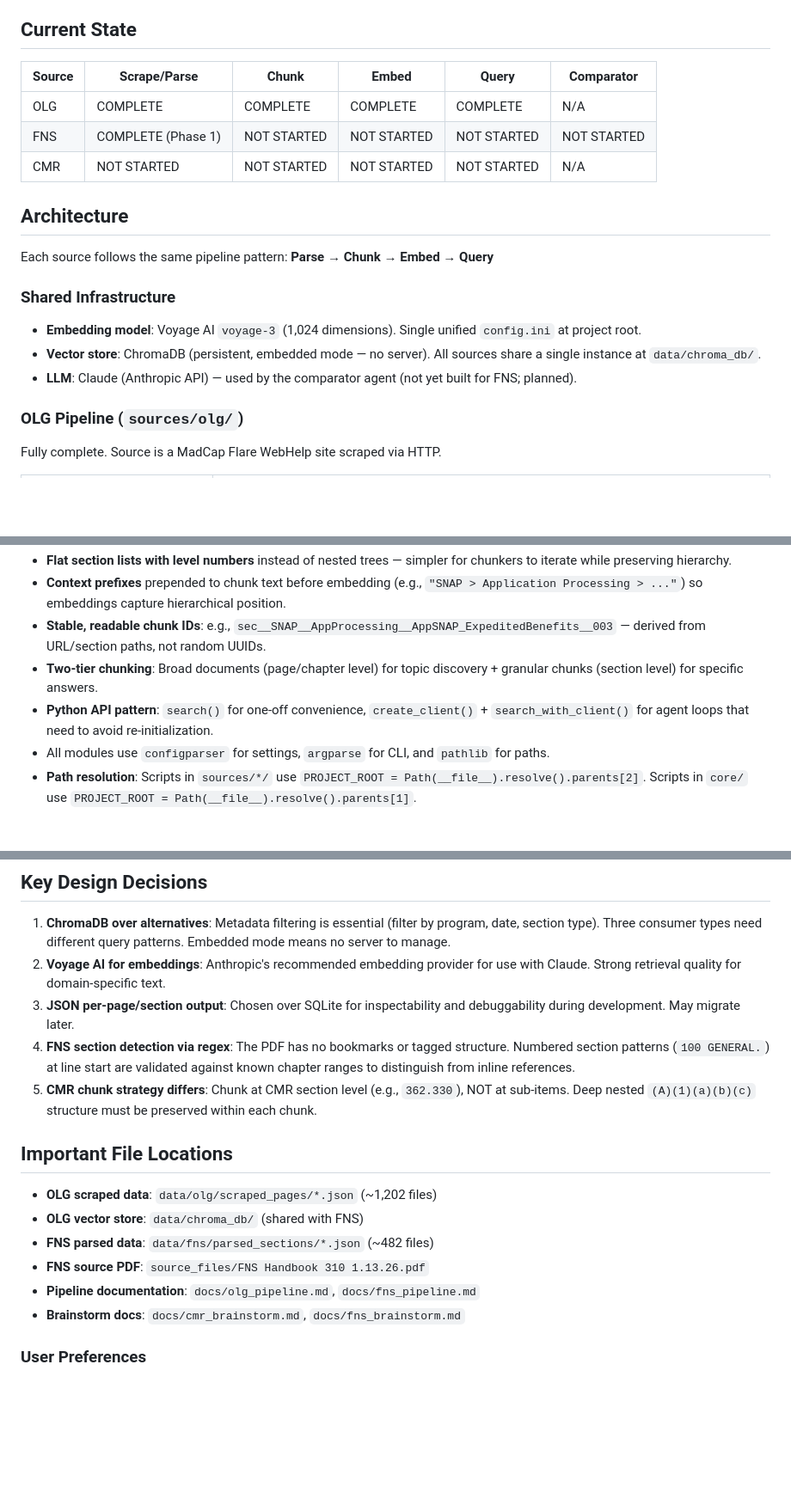
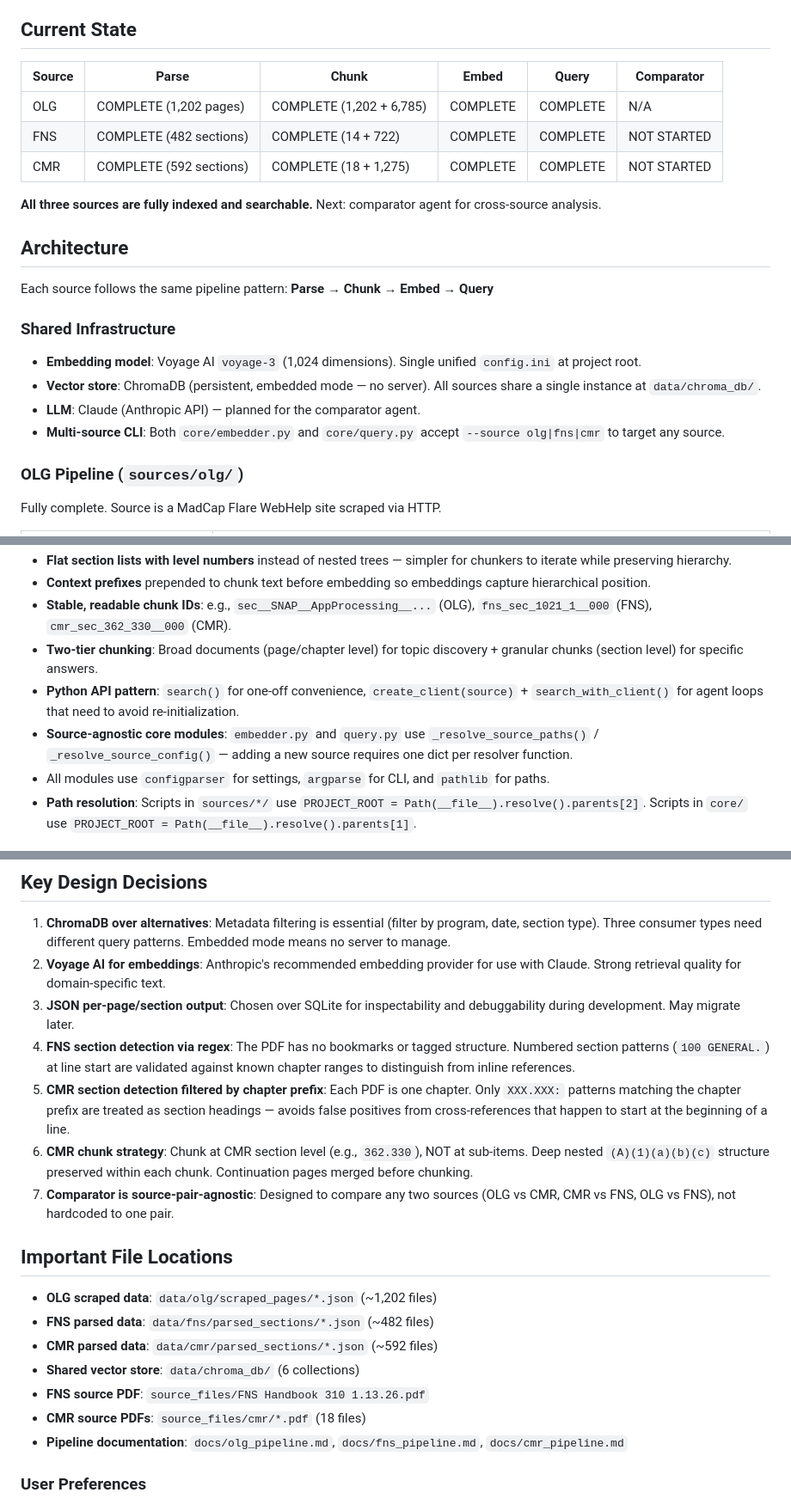
Before and after one commit to klmn800/regulatory-knowledgebase, a Markdown page: CLAUDE.md, 3 parts joined by grey strips. Shown at 86% size. Drawn GitHub-style; blank space fills up the shorter version.

```diff
--- a/CLAUDE.md
+++ b/CLAUDE.md
@@ -16,11 +16,13 @@ This file provides guidance to Claude Code (claude.ai/code) when working with co
 
 ## Current State
 
-| Source | Scrape/Parse | Chunk | Embed | Query | Comparator |
-|--------|-------------|-------|-------|-------|------------|
-| OLG | COMPLETE | COMPLETE | COMPLETE | COMPLETE | N/A |
-| FNS | COMPLETE (Phase 1) | NOT STARTED | NOT STARTED | NOT STARTED | NOT STARTED |
-| CMR | NOT STARTED | NOT STARTED | NOT STARTED | NOT STARTED | N/A |
+| Source | Parse | Chunk | Embed | Query | Comparator |
+|--------|-------|-------|-------|-------|------------|
+| OLG | COMPLETE (1,202 pages) | COMPLETE (1,202 + 6,785) | COMPLETE | COMPLETE | N/A |
+| FNS | COMPLETE (482 sections) | COMPLETE (14 + 722) | COMPLETE | COMPLETE | NOT STARTED |
+| CMR | COMPLETE (592 sections) | COMPLETE (18 + 1,275) | COMPLETE | COMPLETE | NOT STARTED |
+
+**All three sources are fully indexed and searchable.** Next: comparator agent for cross-source analysis.
 
 ## Architecture
 
@@ -29,7 +31,8 @@ Each source follows the same pipeline pattern: **Parse → Chunk → Embed → Q
 ### Shared Infrastructure
 - **Embedding model**: Voyage AI `voyage-3` (1,024 dimensions). Single unified `config.ini` at project root.
 - **Vector store**: ChromaDB (persistent, embedded mode — no server). All sources share a single instance at `data/chroma_db/`.
-- **LLM**: Claude (Anthropic API) — used by the comparator agent (not yet built for FNS; planned).
+- **LLM**: Claude (Anthropic API) — planned for the comparator agent.
+- **Multi-source CLI**: Both `core/embedder.py` and `core/query.py` accept `--source olg|fns|cmr` to target any source.
 
 ### OLG Pipeline (`sources/olg/`)
 
@@ -168,8 +205,9 @@ policy_navigator/
 - **Flat section lists with level numbers** instead of nested trees — simpler for chunkers to iterate while preserving hierarchy.
-- **Context prefixes** prepended to chunk text before embedding (e.g., `"SNAP > Application Processing > ..."`) so embeddings capture hierarchical position.
-- **Stable, readable chunk IDs**: e.g., `sec__SNAP__AppProcessing__AppSNAP_ExpeditedBenefits__003` — derived from URL/section paths, not random UUIDs.
+- **Context prefixes** prepended to chunk text before embedding so embeddings capture hierarchical position.
+- **Stable, readable chunk IDs**: e.g., `sec__SNAP__AppProcessing__...` (OLG), `fns_sec_1021_1__000` (FNS), `cmr_sec_362_330__000` (CMR).
 - **Two-tier chunking**: Broad documents (page/chapter level) for topic discovery + granular chunks (section level) for specific answers.
-- **Python API pattern**: `search()` for one-off convenience, `create_client()` + `search_with_client()` for agent loops that need to avoid re-initialization.
+- **Python API pattern**: `search()` for one-off convenience, `create_client(source)` + `search_with_client()` for agent loops that need to avoid re-initialization.
+- **Source-agnostic core modules**: `embedder.py` and `query.py` use `_resolve_source_paths()` / `_resolve_source_config()` — adding a new source requires one dict per resolver function.
 - All modules use `configparser` for settings, `argparse` for CLI, and `pathlib` for paths.
 - **Path resolution**: Scripts in `sources/*/` use `PROJECT_ROOT = Path(__file__).resolve().parents[2]`. Scripts in `core/` use `PROJECT_ROOT = Path(__file__).resolve().parents[1]`.
 
@@ -179,16 +217,19 @@ policy_navigator/
 2. **Voyage AI for embeddings**: Anthropic's recommended embedding provider for use with Claude. Strong retrieval quality for domain-specific text.
 3. **JSON per-page/section output**: Chosen over SQLite for inspectability and debuggability during development. May migrate later.
 4. **FNS section detection via regex**: The PDF has no bookmarks or tagged structure. Numbered section patterns (`100 GENERAL.`) at line start are validated against known chapter ranges to distinguish from inline references.
-5. **CMR chunk strategy differs**: Chunk at CMR section level (e.g., `362.330`), NOT at sub-items. Deep nested `(A)(1)(a)(b)(c)` structure must be preserved within each chunk.
+5. **CMR section detection filtered by chapter prefix**: Each PDF is one chapter. Only `XXX.XXX:` patterns matching the chapter prefix are treated as section headings — avoids false positives from cross-references that happen to start at the beginning of a line.
+6. **CMR chunk strategy**: Chunk at CMR section level (e.g., `362.330`), NOT at sub-items. Deep nested `(A)(1)(a)(b)(c)` structure preserved within each chunk. Continuation pages merged before chunking.
+7. **Comparator is source-pair-agnostic**: Designed to compare any two sources (OLG vs CMR, CMR vs FNS, OLG vs FNS), not hardcoded to one pair.
 
 ## Important File Locations
 
 - **OLG scraped data**: `data/olg/scraped_pages/*.json` (~1,202 files)
-- **OLG vector store**: `data/chroma_db/` (shared with FNS)
 - **FNS parsed data**: `data/fns/parsed_sections/*.json` (~482 files)
+- **CMR parsed data**: `data/cmr/parsed_sections/*.json` (~592 files)
+- **Shared vector store**: `data/chroma_db/` (6 collections)
 - **FNS source PDF**: `source_files/FNS Handbook 310 1.13.26.pdf`
-- **Pipeline documentation**: `docs/olg_pipeline.md`, `docs/fns_pipeline.md`
-- **Brainstorm docs**: `docs/cmr_brainstorm.md`, `docs/fns_brainstorm.md`
+- **CMR source PDFs**: `source_files/cmr/*.pdf` (18 files)
+- **Pipeline documentation**: `docs/olg_pipeline.md`, `docs/fns_pipeline.md`, `docs/cmr_pipeline.md`
 
 ### User Preferences
 - **Incremental Development**: One component at a time
```
Also changed, not shown: other parts of CLAUDE.md (+89 -55 lines), docs/cmr_pipeline.md (added, +163 -0 lines), docs/fns_pipeline.md (+41 -43 lines).
